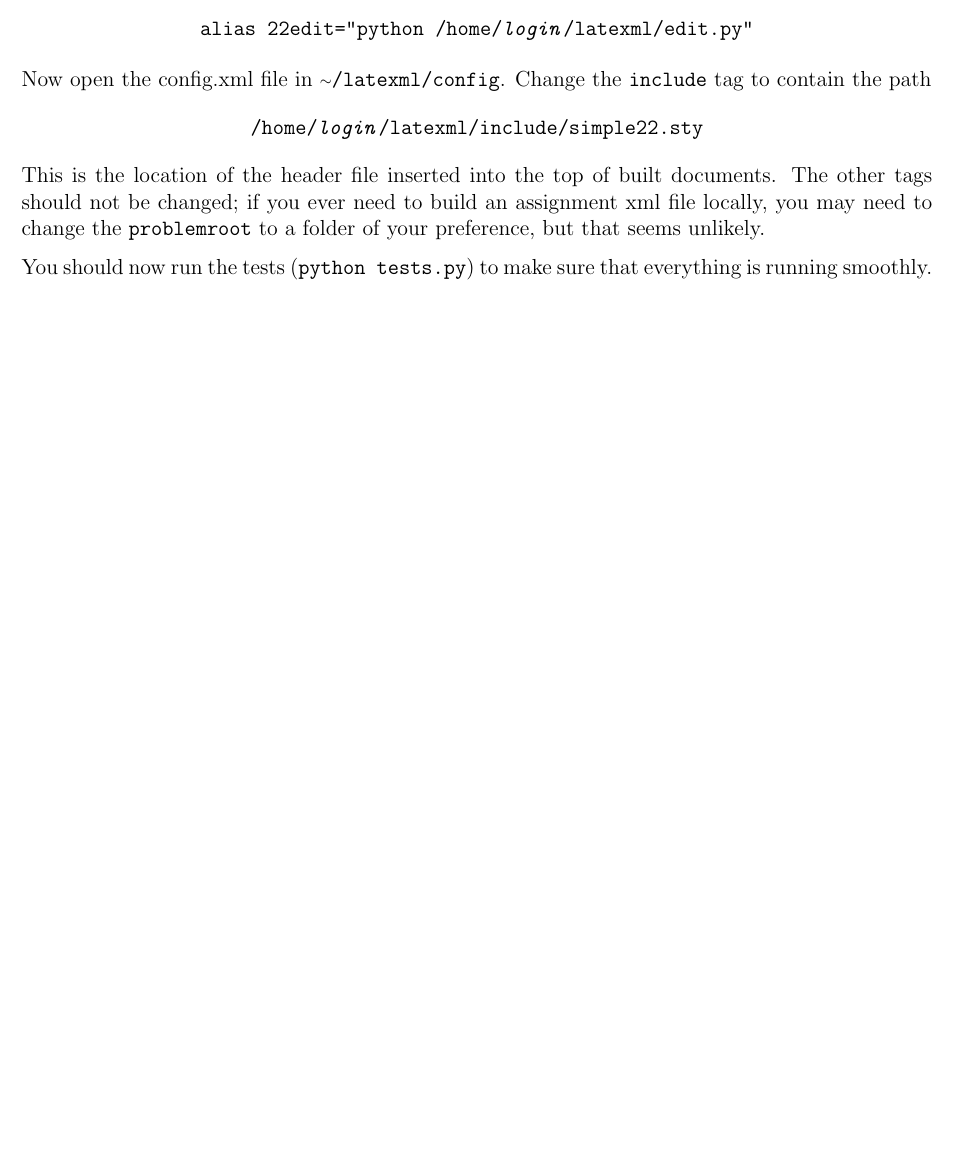
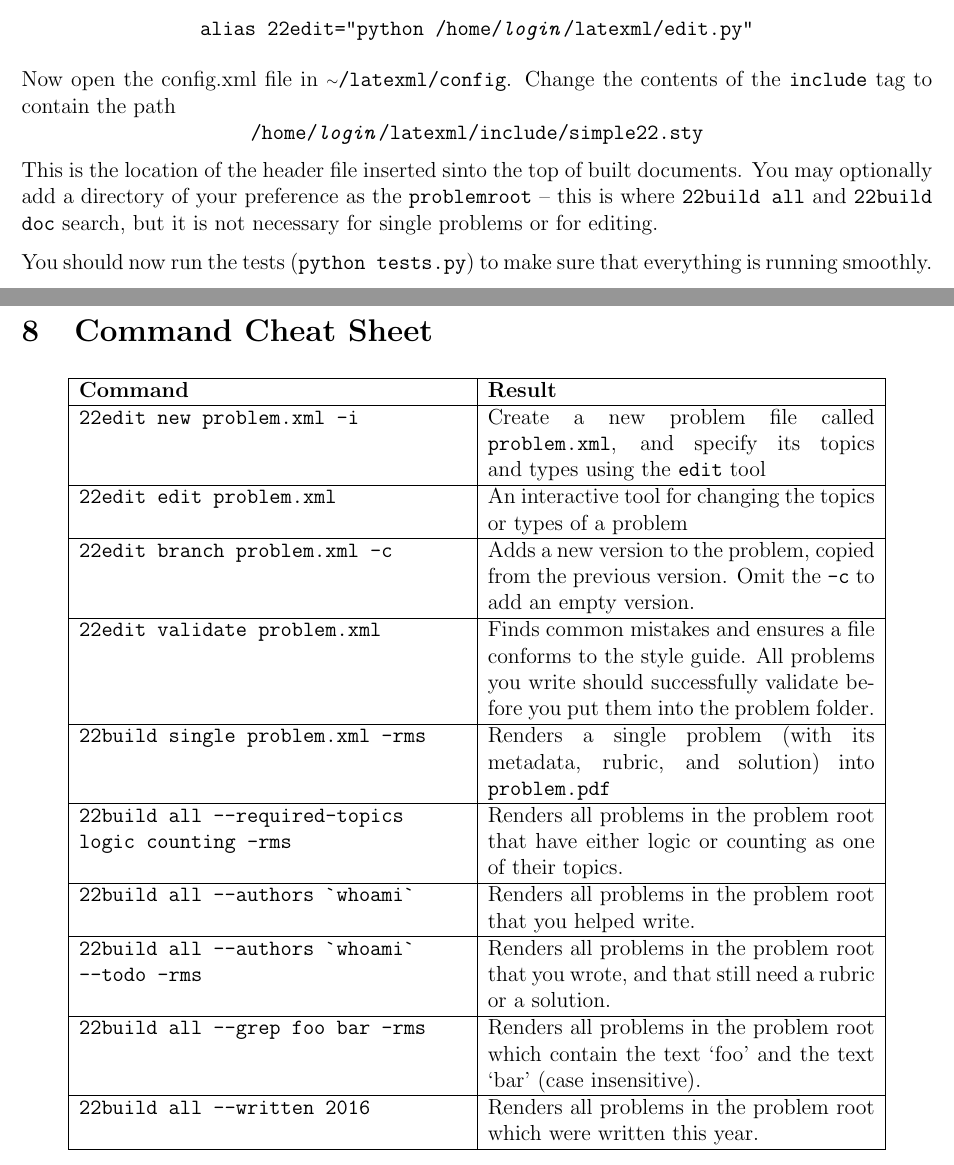
Before and after one commit to nschank/latexml, a LaTeX document (doc/documentation.tex, which reads doc/glossary.tex, doc/installation.tex): part of page 4 of 19 before the commit and two parts of pages 4 and 20 of 20 after it, the two joined at a grey line, cut so that both start at the same text, the shorter picture padded with empty space. Compiled offline with pdfLaTeX.

Commit message:
documentation updates

```diff
--- /dev/null
+++ b/doc/glossary.tex
@@ -0,0 +1,39 @@
+\section{Command Cheat Sheet}
+  \begin{center}
+    \begin{tabular}{|p{7.5cm}|p{7.5cm}|}
+    \hline
+      \textbf{Command} & \textbf{Result} \\\hline
+      \texttt{\pytool new problem.xml -i} &
+        Create a new problem file called \texttt{problem.xml}, and
+        specify its topics and types using the \texttt{edit} tool \\\hline
+      \texttt{\pytool edit problem.xml} &
+        An interactive tool for changing the topics or types of a problem
+        \\\hline
+      \texttt{\pytool branch problem.xml -c} &
+        Adds a new version to the problem, copied from the previous version.
+        Omit the \texttt{-c} to add an empty version. \\\hline
+      \texttt{\pytool validate problem.xml} &
+        Finds common mistakes and ensures
+        a file conforms to the style guide. All problems you write should
+        successfully validate before you put them into the problem folder.
+        \\\hline
+      \texttt{\pybuild single problem.xml -rms} &
+        Renders a single problem (with its metadata, rubric, and solution) into
+        \texttt{problem.pdf} \\\hline
+      \texttt{\pybuild all --required-topics logic counting -rms} &
+        Renders all problems in the problem root that have either logic or
+        counting as one of their topics. \\\hline
+      \texttt{\pybuild all --authors \`{ }whoami\`{ }} &
+        Renders all problems in the problem root that you helped write.
+        \\\hline
+      \texttt{\pybuild all --authors \`{ }whoami\`{ } --todo -rms} &
+        Renders all problems in the problem root that you wrote, and that still
+        need a rubric or a solution. \\\hline
+      \texttt{\pybuild all --grep foo bar -rms} &
+        Renders all problems in the problem root which contain the text
+        `foo' and the text `bar' (case insensitive). \\\hline
+      \texttt{\pybuild all --written 2016} &
+        Renders all problems in the problem root which were written this year.
+        \\\hline
+    \end{tabular}
+  \end{center}
--- a/doc/installation.tex
+++ b/doc/installation.tex
@@ -23,2 +40 @@
 
-    Open your bashrc file (\texttt{\mytilde/.bashrc}) and add the line: \[\texttt{export LATEXML\_CONFIG=\ttquote /home/\textit{login}/latexml/config/config.xml\ttquote}\] We also recommend adding aliases to the tools by adding the lines \[\texttt{alias 22build=\ttquote python /home/\textit{login}/latexml/build.py\ttquote}\]\[\texttt{alias 22edit=\ttquote python /home/\textit{login}/latexml/edit.py\ttquote}\]
@@ -25,4 +48,13 @@
+    \[\texttt{alias 22edit=\ttquote python /home/\textit{login}/latexml/edit.py\ttquote}\]
 
-    Now open the config.xml file in \texttt{\mytilde/latexml/config}. Change the \texttt{include} tag to contain the path \[\texttt{/home/\textit{login}/latexml/include/simple22.sty}\] This is the location of the header file inserted into the top of built documents. The other tags should not be changed; if you ever need to build an assignment xml file locally, you may need to change the \texttt{problemroot} to a folder of your preference, but that seems unlikely.
+    Now open the config.xml file in \texttt{\mytilde/latexml/config}.
+    Change the contents of the \texttt{include} tag to contain the path
+    \[\texttt{/home/\textit{login}/latexml/include/simple22.sty}\]
+    This is the location of
+    the header file inserted sinto the top of built documents. You may optionally
+    add a directory of your preference as the \texttt{problemroot} -- this
+    is where \texttt{\pybuild all} and \texttt{\pybuild doc} search, but
+    it is not necessary for single problems or for editing.
 
-    You should now run the tests (\texttt{python tests.py}) to make sure that everything is running smoothly.
+    You should now run the tests (\texttt{python tests.py}) to make sure that
+    everything is running smoothly.
```
Also changed, not shown: doc/documentation.tex (+1 -0 lines), doc/problem_building.tex (+3 -0 lines), doc/problem_file.tex (+28 -25 lines), doc/todo.tex (+1 -3 lines), doc/documentation.pdf, doc/installation.tex (38 more changed lines), 2 other files.
